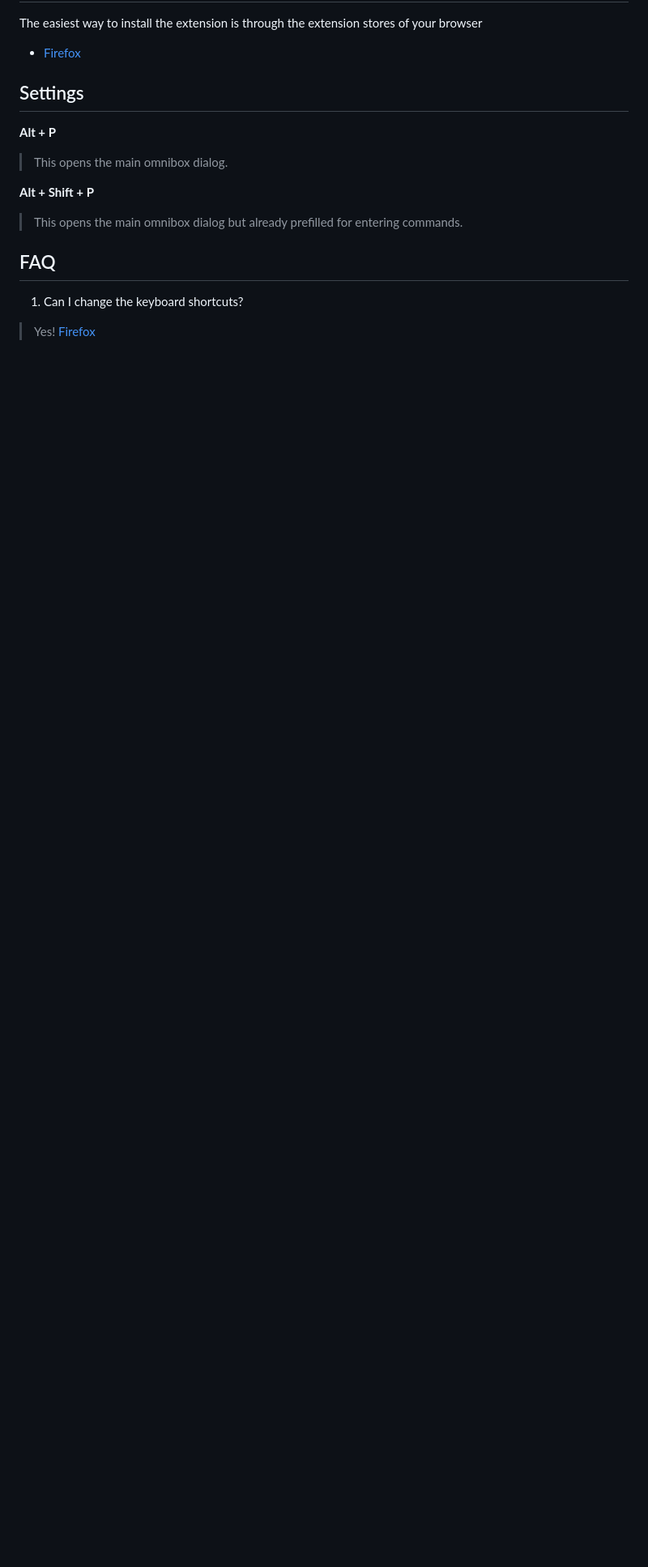
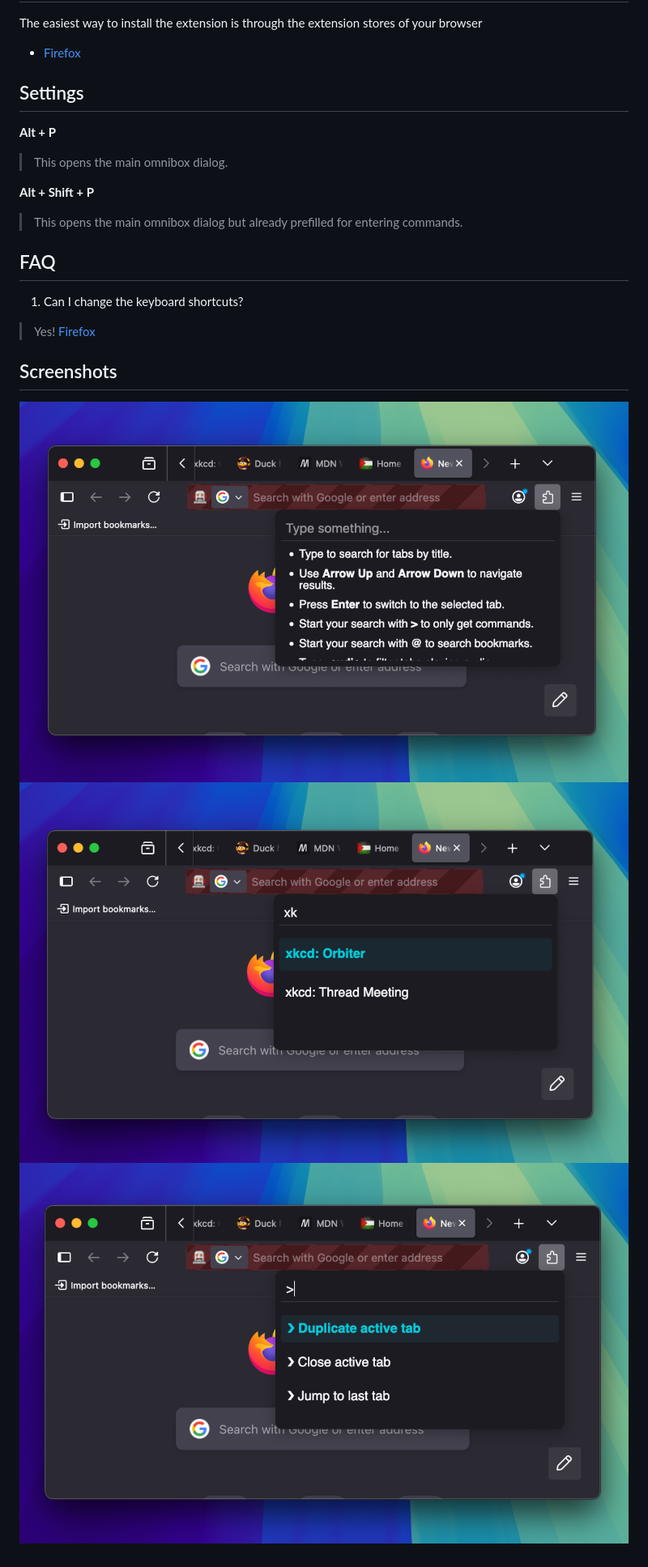
Before and after one commit to lkuechler/omnibox-browser-extension, a Markdown page: README.md, the part around the change. Shown: that part at 81% size. Rendered like a GitHub page; pictures changed too: docs/images/omnibox-screenshot-01-firefox.png (added), docs/images/omnibox-screenshot-02-firefox.png (added), docs/images/omnibox-screenshot-03-firefox.png (added); blank space fills up the shorter version.

Commit message:
docs(README): add screenshots

```diff
--- a/README.md
+++ b/README.md
@@ -48,3 +48,9 @@ The easiest way to install the extension is through the extension stores of your
 
 1. Can I change the keyboard shortcuts?
 > Yes! [Firefox](https://support.mozilla.org/en-US/kb/manage-extension-shortcuts-firefox)
+
+## Screenshots
+
+![Screenshot 1](docs/images/omnibox-screenshot-01-firefox.png)
+![Screenshot 2](docs/images/omnibox-screenshot-02-firefox.png)
+![Screenshot 3](docs/images/omnibox-screenshot-03-firefox.png)
```
